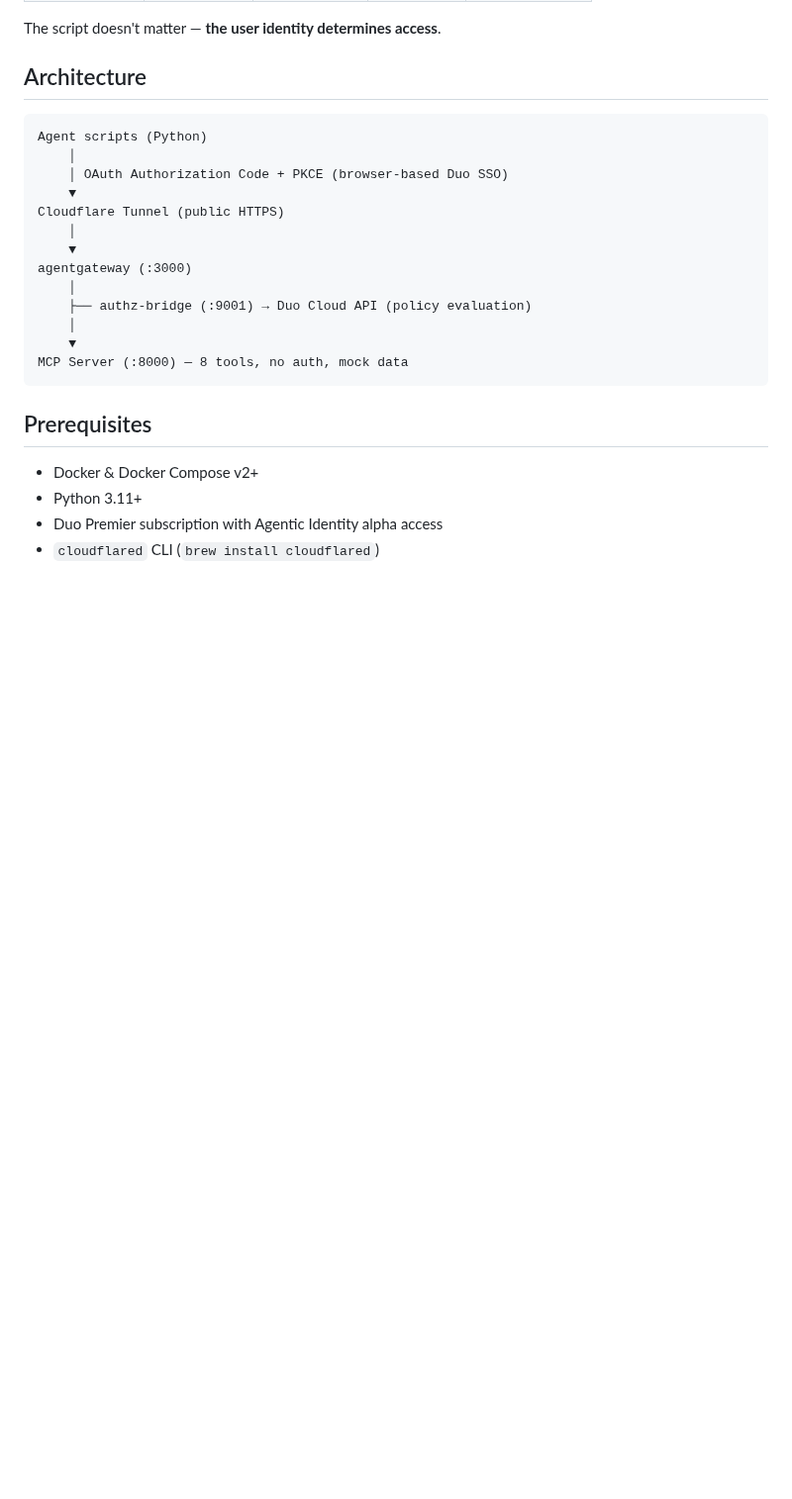
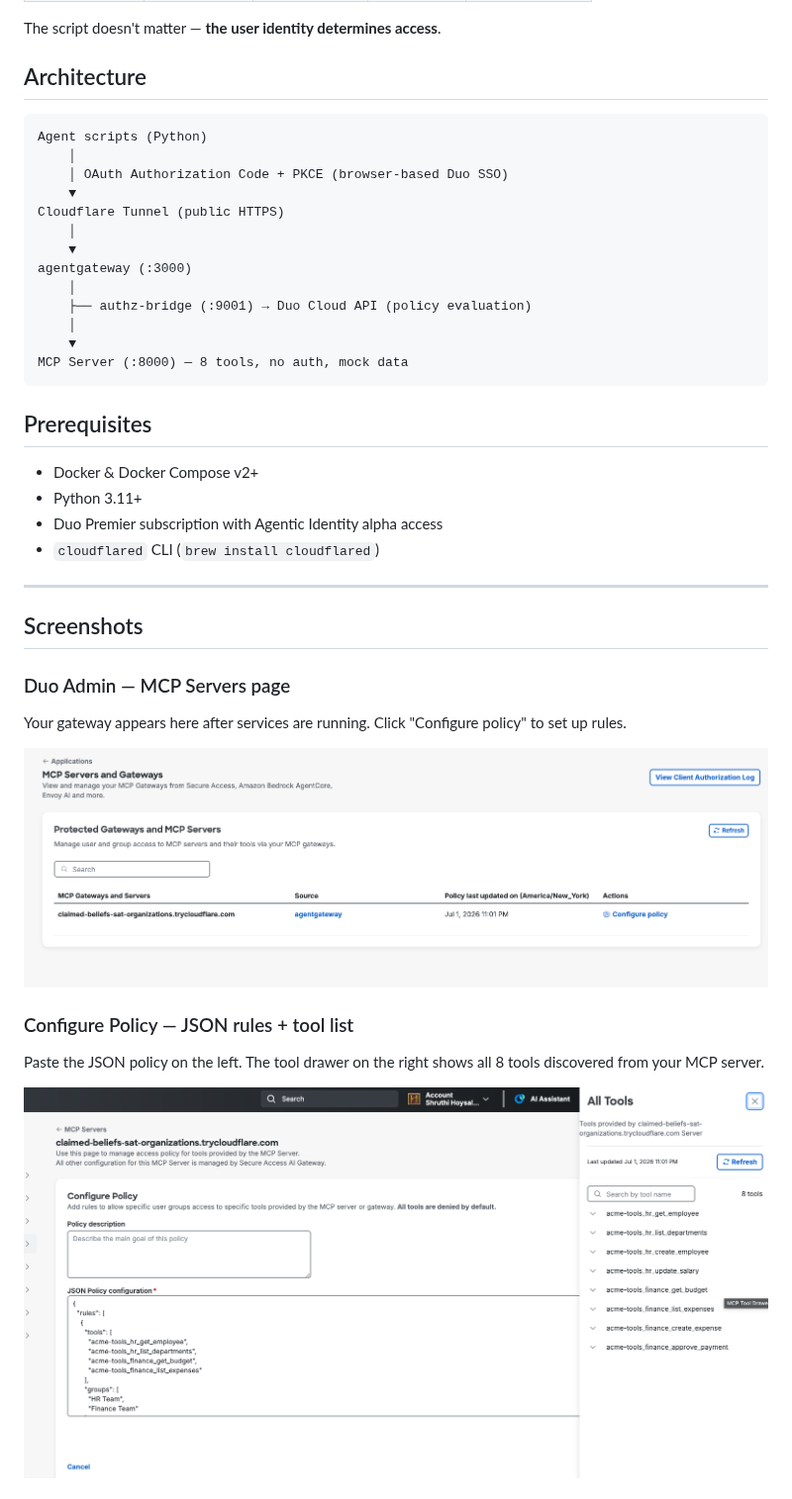
Before and after one commit to shhv/duo-agentic-identity-demo, a Markdown page: README.md, the part around one of its changes. Shown at 99% size. Rendered like a GitHub page; pictures changed too: screenshots/02-mcp-servers-page.png (added), screenshots/03-configure-policy.png (added); blank space fills up the shorter version.

```diff
--- a/README.md
+++ b/README.md
@@ -39,3 +39,18 @@ MCP Server (:8000) — 8 tools, no auth, mock data
 - Python 3.11+
 - Duo Premier subscription with Agentic Identity alpha access
 - `cloudflared` CLI (`brew install cloudflared`)
+
+---
+
+## Screenshots
+
+### Duo Admin — MCP Servers page
+Your gateway appears here after services are running. Click "Configure policy" to set up rules.
+
+![MCP Servers page](screenshots/02-mcp-servers-page.png)
+
+### Configure Policy — JSON rules + tool list
+Paste the JSON policy on the left. The tool drawer on the right shows all 8 tools discovered from your MCP server.
+
+![Configure Policy](screenshots/03-configure-policy.png)
+
```
Also changed, not shown: other parts of README.md (+9 -0 lines), screenshots/01-duo-auth-log.png (added), screenshots/04-clients-tab.png (added).
